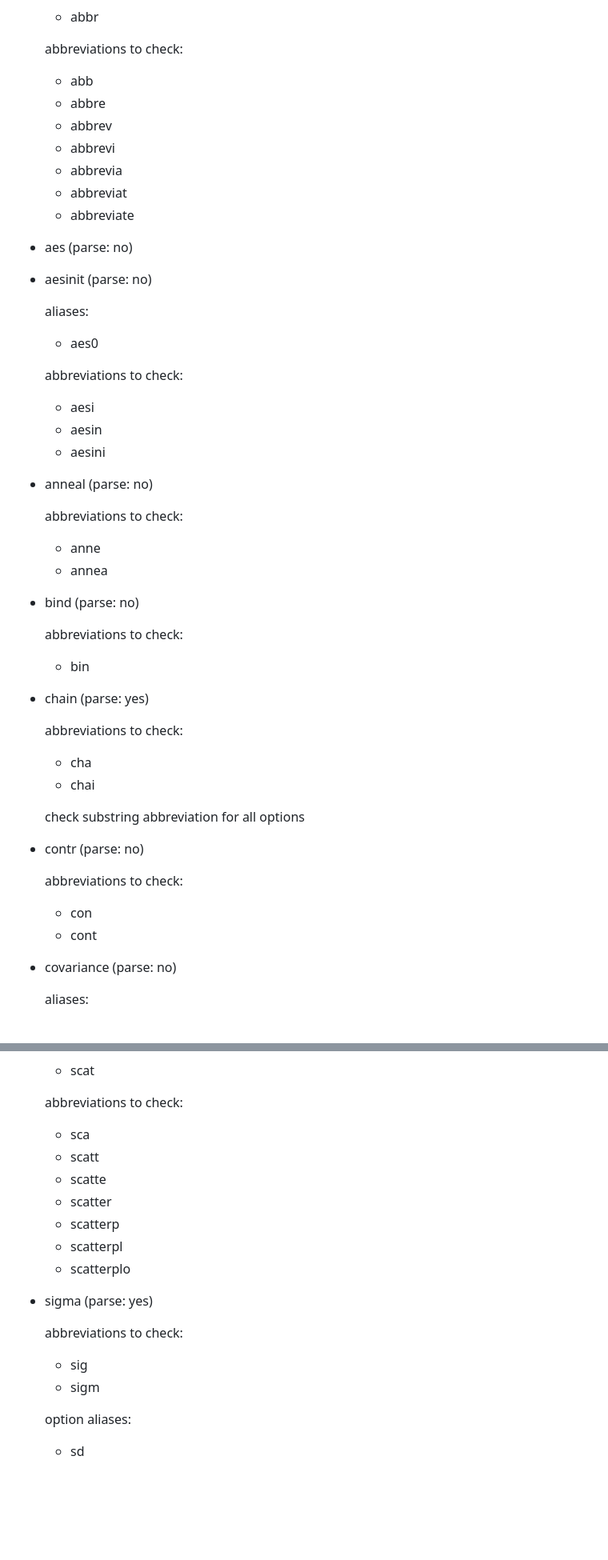
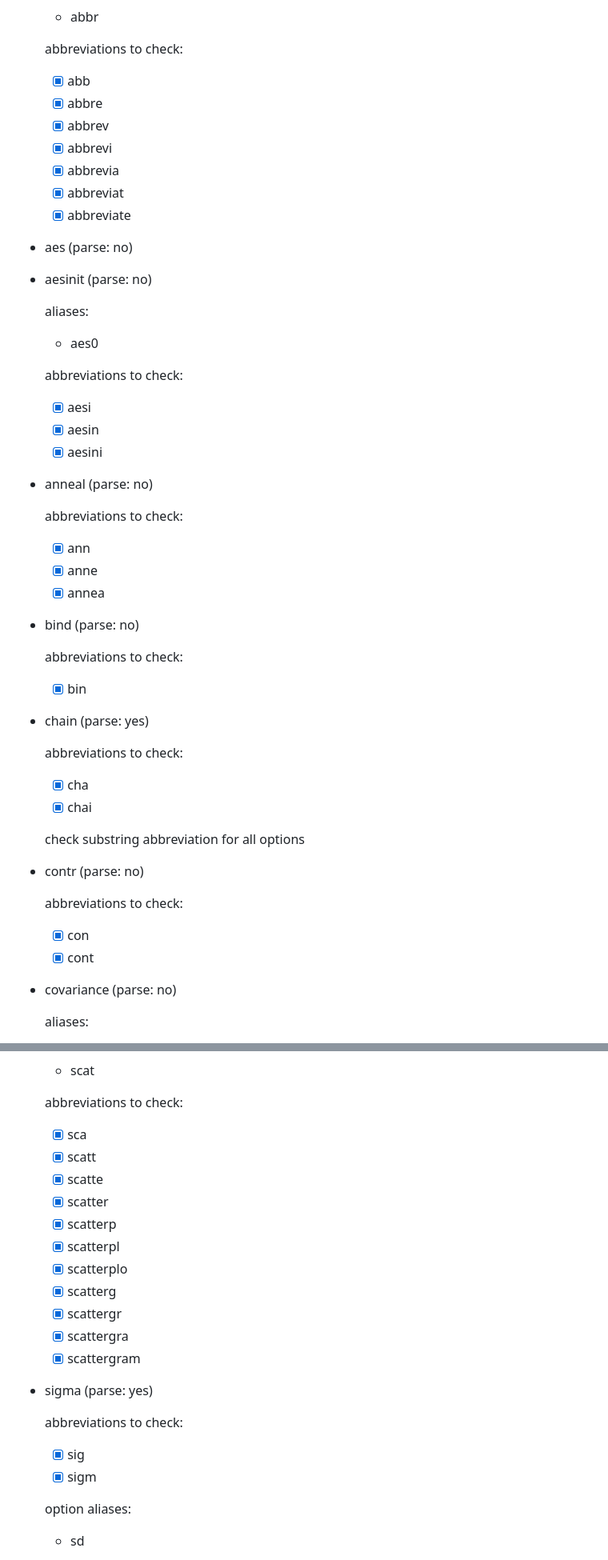
Before and after one commit to metrumresearchgroup/nmrec, a Markdown page: docs/records.md, 2 parts joined by grey strips. Shown at 80% size. GitHub-like rendering; blank space fills up the shorter version.

```diff
--- a/docs/records.md
+++ b/docs/records.md
@@ -78,13 +78,13 @@ omega, sigma, table, and theta.
    * abbr
 
    abbreviations to check:
-   * abb
-   * abbre
-   * abbrev
-   * abbrevi
-   * abbrevia
-   * abbreviat
-   * abbreviate
+   - [X] abb
+   - [X] abbre
+   - [X] abbrev
+   - [X] abbrevi
+   - [X] abbrevia
+   - [X] abbreviat
+   - [X] abbreviate
 
  * aes (parse: no)
 
@@ -94,34 +94,35 @@ omega, sigma, table, and theta.
    - aes0
 
    abbreviations to check:
-   * aesi
-   * aesin
-   * aesini
+   - [X] aesi
+   - [X] aesin
+   - [X] aesini
 
  * anneal (parse: no)
 
    abbreviations to check:
-   * anne
-   * annea
+   - [X] ann
+   - [X] anne
+   - [X] annea
 
  * bind (parse: no)
 
    abbreviations to check:
-   * bin
+   - [X] bin
 
  * chain (parse: yes)
 
    abbreviations to check:
-   * cha
-   * chai
+   - [X] cha
+   - [X] chai
 
    check substring abbreviation for all options
 
  * contr (parse: no)
 
    abbreviations to check:
-   * con
-   * cont
+   - [X] con
+   - [X] cont
 
  * covariance (parse: no)
 
@@ -357,19 +368,23 @@ omega, sigma, table, and theta.
    * scat
 
    abbreviations to check:
-   * sca
-   * scatt
-   * scatte
-   * scatter
-   * scatterp
-   * scatterpl
-   * scatterplo
+   - [X] sca
+   - [X] scatt
+   - [X] scatte
+   - [X] scatter
+   - [X] scatterp
+   - [X] scatterpl
+   - [X] scatterplo
+   - [X] scatterg
+   - [X] scattergr
+   - [X] scattergra
+   - [X] scattergram
 
  * sigma (parse: yes)
 
    abbreviations to check:
-   * sig
-   * sigm
+   - [X] sig
+   - [X] sigm
 
    option aliases:
    * sd
```
Also changed, not shown: other parts of docs/records.md (+101 -91 lines).
